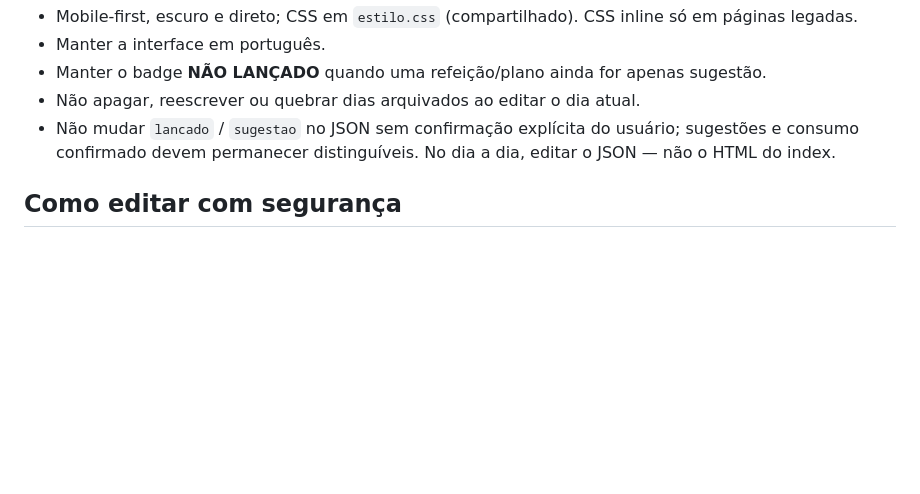
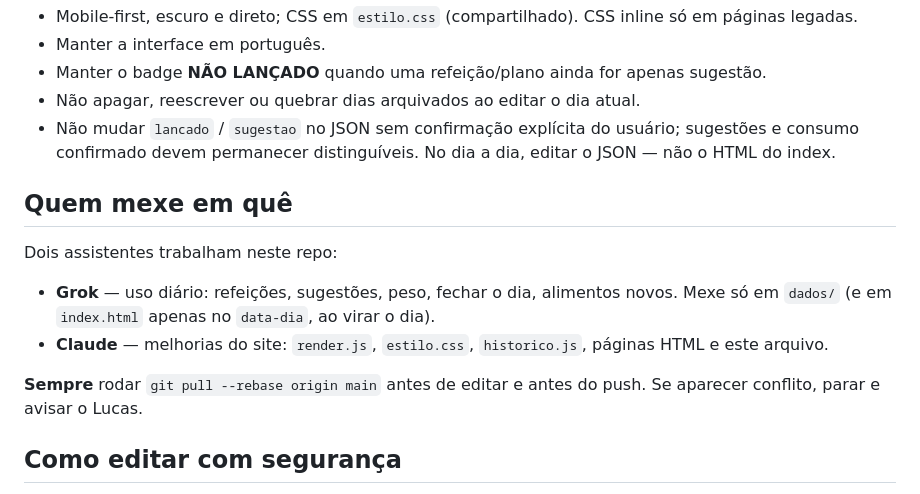
Before and after one commit to lucasssbr/nutricao-hoje, a Markdown page: INSTRUCOES-CLAUDE.md, the part around the change. Drawn GitHub-style; blank space fills up the shorter version.

Commit message:
docs: divisão Grok/Claude e pull antes de editar
Co-Authored-By: Claude Opus 5.5 <noreply@anthropic.com>
Claude-Session: https://claude.ai/code/session_01PXt3tEAXGahxXdgyGGMycx

```diff
--- a/INSTRUCOES-CLAUDE.md
+++ b/INSTRUCOES-CLAUDE.md
@@ -145,6 +145,15 @@ O repositório é a única fonte do site; não manter espelho local separado. Pa
 - Não apagar, reescrever ou quebrar dias arquivados ao editar o dia atual.
 - Não mudar `lancado` / `sugestao` no JSON sem confirmação explícita do usuário; sugestões e consumo confirmado devem permanecer distinguíveis. No dia a dia, editar o JSON — não o HTML do index.
 
+## Quem mexe em quê
+
+Dois assistentes trabalham neste repo:
+
+- **Grok** — uso diário: refeições, sugestões, peso, fechar o dia, alimentos novos. Mexe só em `dados/` (e em `index.html` apenas no `data-dia`, ao virar o dia).
+- **Claude** — melhorias do site: `render.js`, `estilo.css`, `historico.js`, páginas HTML e este arquivo.
+
+**Sempre** rodar `git pull --rebase origin main` antes de editar e antes do push. Se aparecer conflito, parar e avisar o Lucas.
+
 ## Como editar com segurança
 
 1. Alterar os arquivos dentro deste repositório (`/workspace/nutricao-hoje-pages/`), nunca uma cópia solta como fonte final.
```
